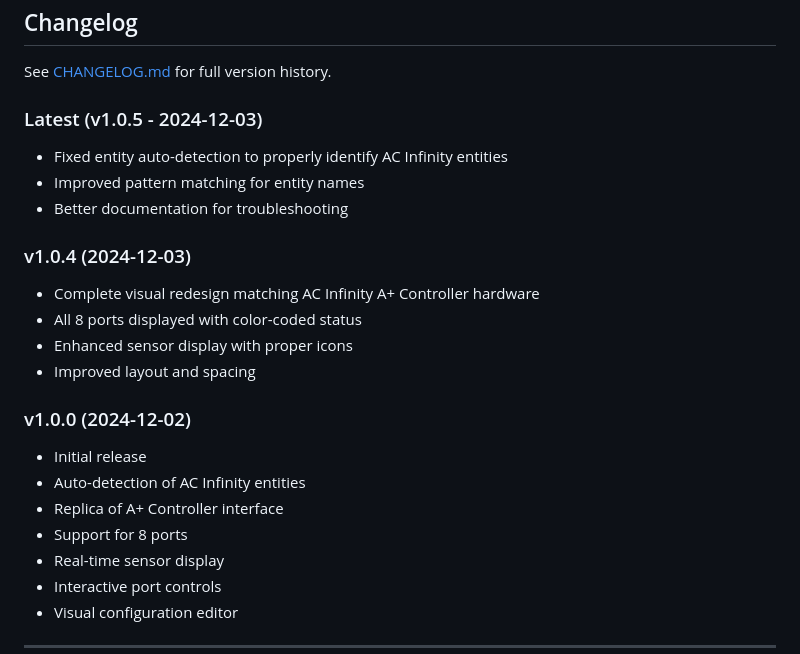
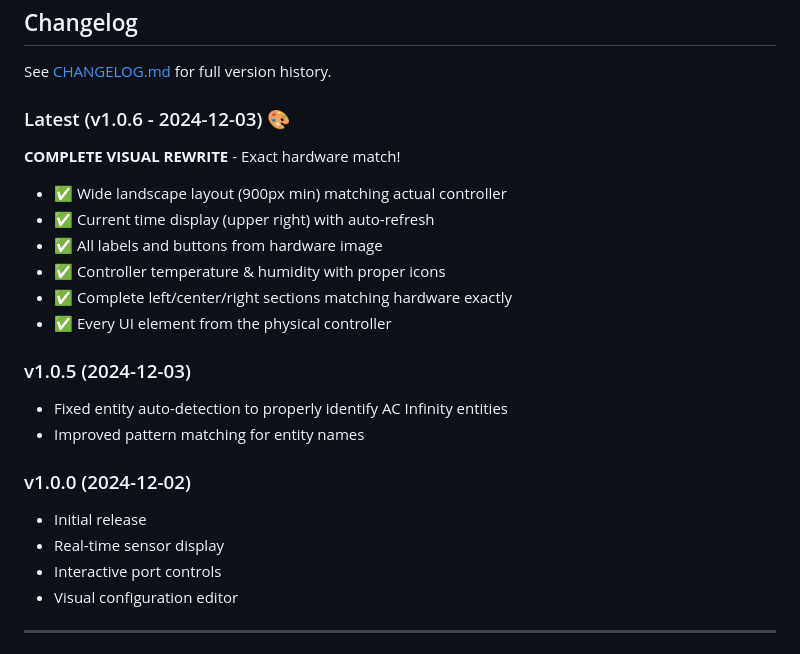
Before and after one commit to JoshuaSeidel/hass-acinfinity-lovelace-card, a Markdown page: README.md, the part around the change. Rendered like a GitHub page.

Commit message:
docs: Update README for v1.0.6

```diff
--- a/README.md
+++ b/README.md
@@ -291,22 +291,21 @@ This project is licensed under the MIT License - see the [LICENSE](LICENSE) file
 
 See [CHANGELOG.md](CHANGELOG.md) for full version history.
 
-### Latest (v1.0.5 - 2024-12-03)
+### Latest (v1.0.6 - 2024-12-03) 🎨
+**COMPLETE VISUAL REWRITE** - Exact hardware match!
+- ✅ Wide landscape layout (900px min) matching actual controller
+- ✅ Current time display (upper right) with auto-refresh
+- ✅ All labels and buttons from hardware image
+- ✅ Controller temperature & humidity with proper icons
+- ✅ Complete left/center/right sections matching hardware exactly
+- ✅ Every UI element from the physical controller
+
+### v1.0.5 (2024-12-03)
 - Fixed entity auto-detection to properly identify AC Infinity entities
 - Improved pattern matching for entity names
-- Better documentation for troubleshooting
-
-### v1.0.4 (2024-12-03)
-- Complete visual redesign matching AC Infinity A+ Controller hardware
-- All 8 ports displayed with color-coded status
-- Enhanced sensor display with proper icons
-- Improved layout and spacing
 
 ### v1.0.0 (2024-12-02)
 - Initial release
-- Auto-detection of AC Infinity entities
-- Replica of A+ Controller interface
-- Support for 8 ports
 - Real-time sensor display
 - Interactive port controls
 - Visual configuration editor
```
